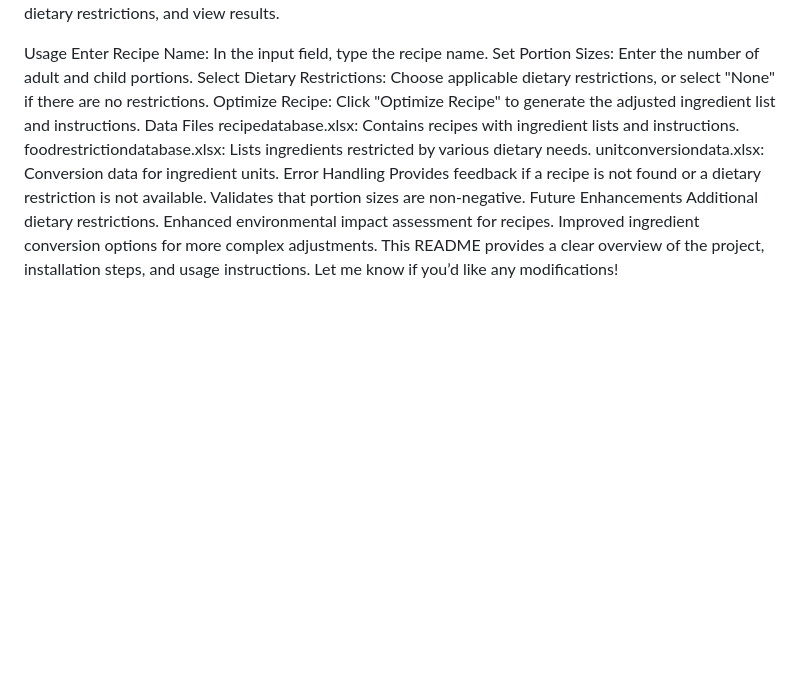
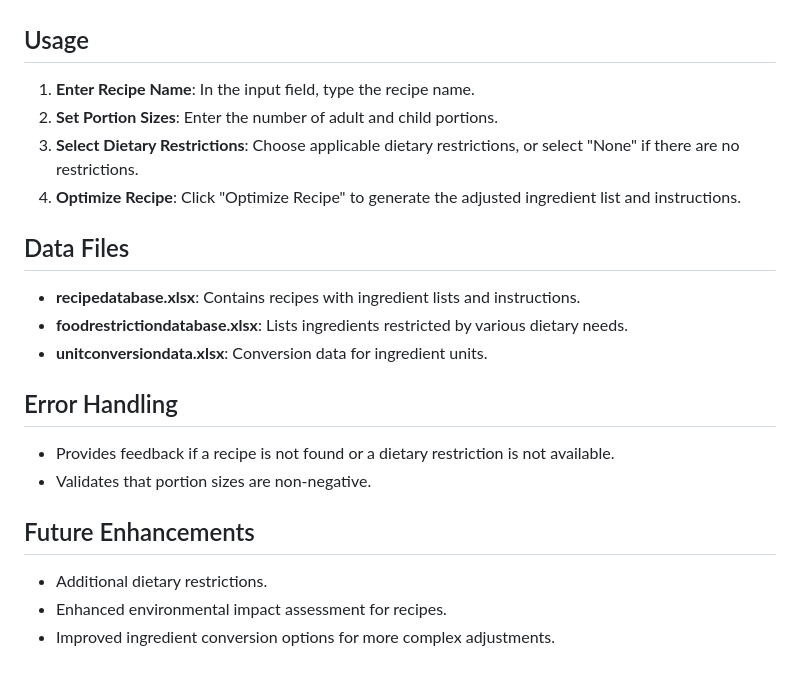
Before and after one commit to ngvuarthur/hacktrent, a Markdown page: README.md, the part around the change printed below. Rendered like a GitHub page; blank space fills up the shorter version.

```diff
--- a/README.md
+++ b/README.md
@@ -65,19 +71,25 @@ Templates (templates/home.html)
 Frontend HTML page where users can enter recipe details, specify dietary restrictions, and view results.
 
-Usage
-Enter Recipe Name: In the input field, type the recipe name.
-Set Portion Sizes: Enter the number of adult and child portions.
-Select Dietary Restrictions: Choose applicable dietary restrictions, or select "None" if there are no restrictions.
-Optimize Recipe: Click "Optimize Recipe" to generate the adjusted ingredient list and instructions.
-Data Files
-recipedatabase.xlsx: Contains recipes with ingredient lists and instructions.
-foodrestrictiondatabase.xlsx: Lists ingredients restricted by various dietary needs.
-unitconversiondata.xlsx: Conversion data for ingredient units.
-Error Handling
-Provides feedback if a recipe is not found or a dietary restriction is not available.
-Validates that portion sizes are non-negative.
-Future Enhancements
-Additional dietary restrictions.
-Enhanced environmental impact assessment for recipes.
-Improved ingredient conversion options for more complex adjustments.
-This README provides a clear overview of the project, installation steps, and usage instructions. Let me know if you’d like any modifications!
+## Usage
+
+1. **Enter Recipe Name**: In the input field, type the recipe name.
+2. **Set Portion Sizes**: Enter the number of adult and child portions.
+3. **Select Dietary Restrictions**: Choose applicable dietary restrictions, or select "None" if there are no restrictions.
+4. **Optimize Recipe**: Click "Optimize Recipe" to generate the adjusted ingredient list and instructions.
+
+## Data Files
+
+- **recipedatabase.xlsx**: Contains recipes with ingredient lists and instructions.
+- **foodrestrictiondatabase.xlsx**: Lists ingredients restricted by various dietary needs.
+- **unitconversiondata.xlsx**: Conversion data for ingredient units.
+
+## Error Handling
+
+- Provides feedback if a recipe is not found or a dietary restriction is not available.
+- Validates that portion sizes are non-negative.
+
+## Future Enhancements
+
+- Additional dietary restrictions.
+- Enhanced environmental impact assessment for recipes.
+- Improved ingredient conversion options for more complex adjustments.
```
Also changed, not shown: other parts of README.md (+39 -33 lines).
